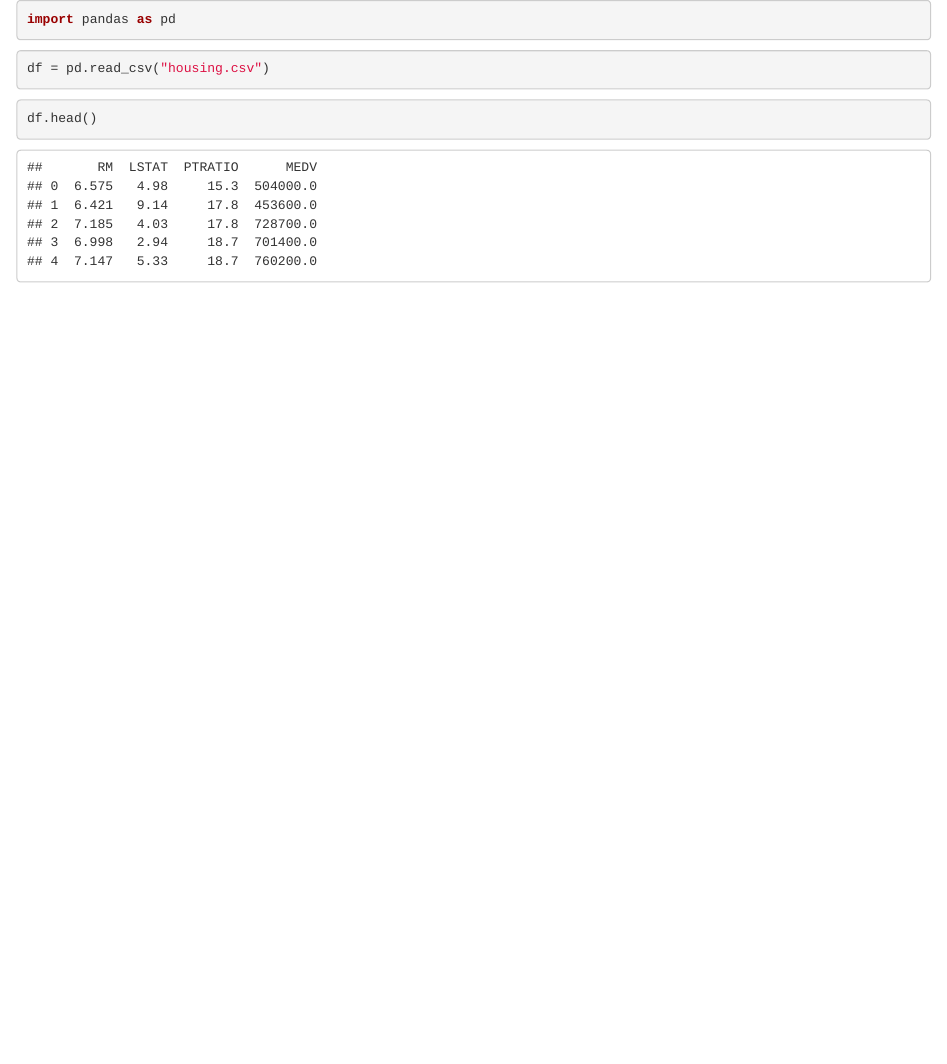
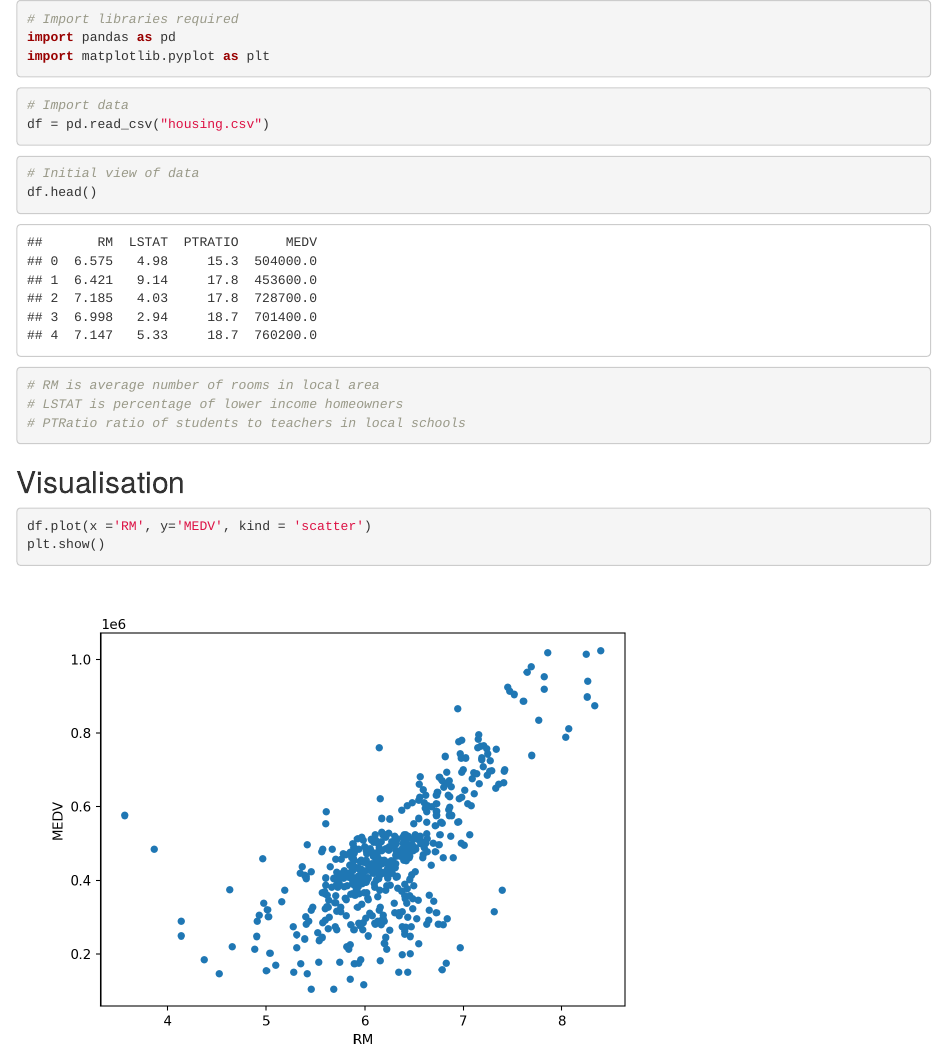
Before and after one commit to RangarajanRamesh/BostonHousing, an R Markdown document (Explore.Rmd): the page in a window 1100 px wide, from its top. Rendered offline with R 4.5, knitr and Pandoc, with nearby package versions.

Commit message:
initial visualisation

````diff
--- a/Explore.Rmd
+++ b/Explore.Rmd
@@ -13,15 +13,30 @@ jupyter:
 ---
 
 ```{python}
+# Import libraries required
 import pandas as pd
+import matplotlib.pyplot as plt
 ```
 
 ```{python}
+# Import data
 df = pd.read_csv("housing.csv")
 ```
 
 ```{python}
+# Initial view of data
 df.head()
+# RM is average number of rooms in local area
+# LSTAT is percentage of lower income homeowners
+# PTRatio ratio of students to teachers in local schools
+```
+
+## Visualisation
+
+```{python}
+
+df.plot(x ='RM', y='MEDV', kind = 'scatter')
+plt.show()
 ```
 
 ```{python}
````
Also changed, not shown: 1 other file.
